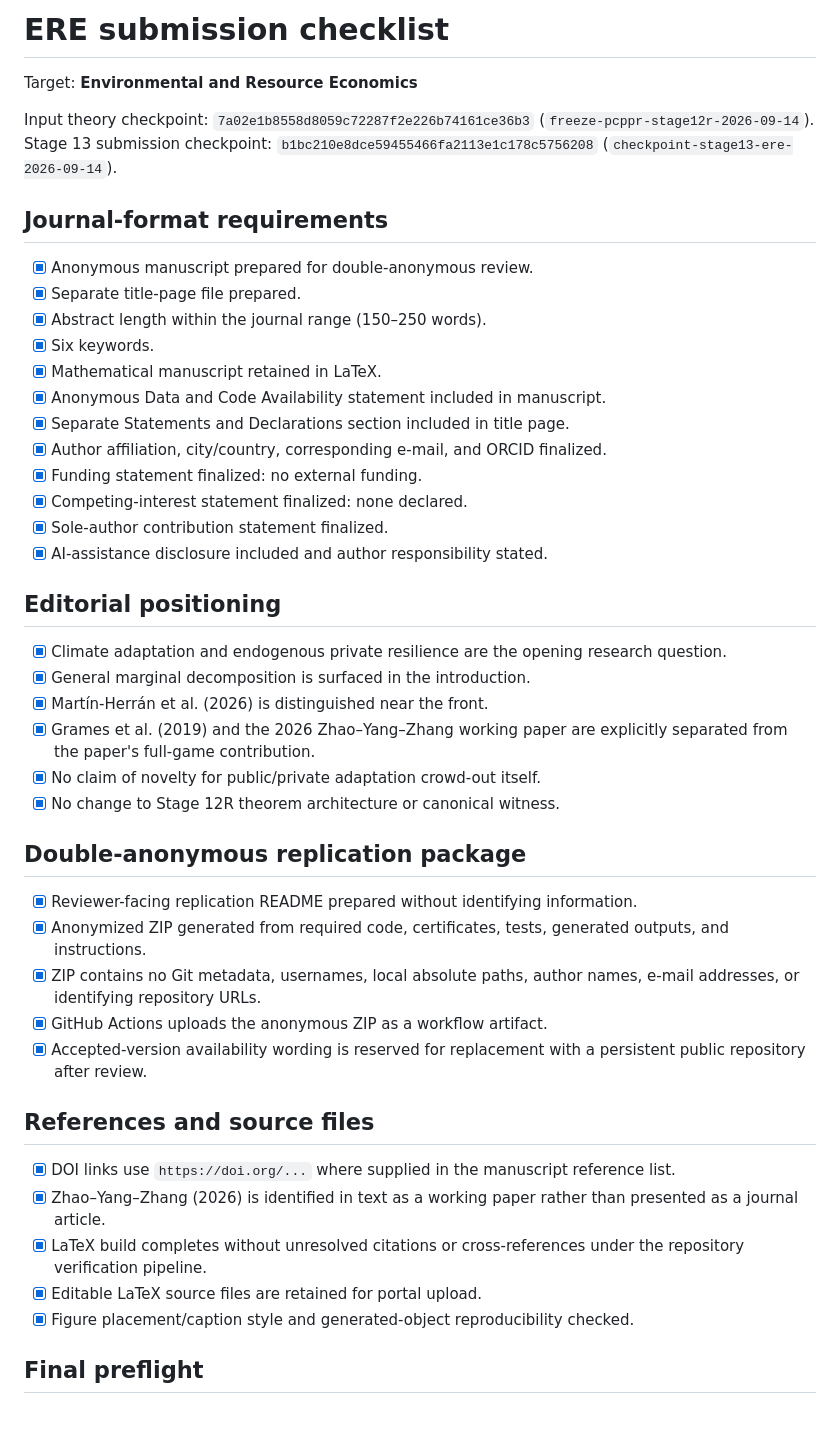
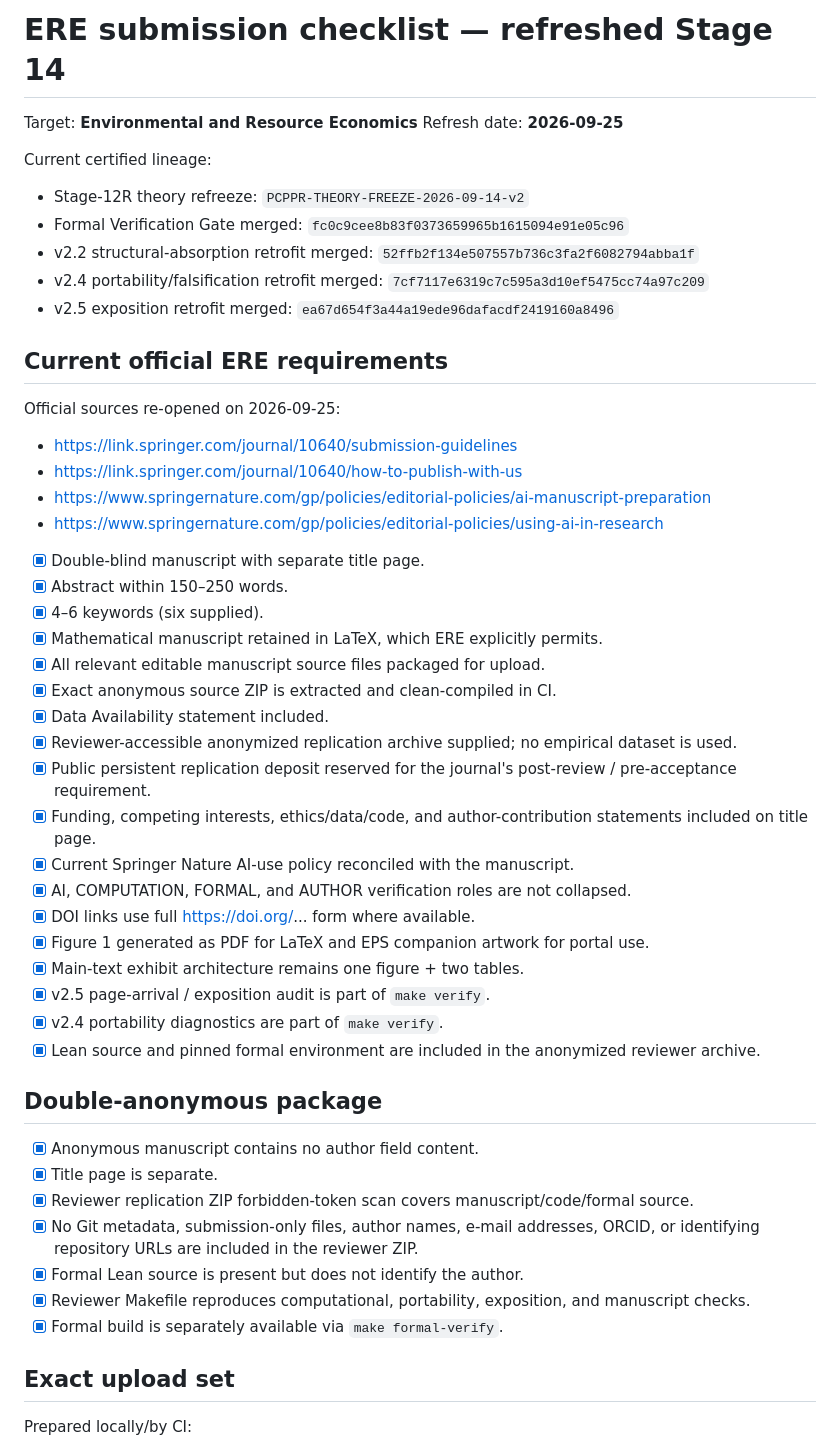
Before and after one commit to ryotamatsuki/public-climate-protection-private-production-redundancy, a Markdown page: submission/ERE_submission_checklist.md, the part around one of its changes. GitHub-like rendering; blank space fills up the shorter version.

Commit message:
Stage14: refresh ERE submission checklist after v2.2-v2.5 retrofits

```diff
--- a/submission/ERE_submission_checklist.md
+++ b/submission/ERE_submission_checklist.md
@@ -1,49 +1,55 @@
-# ERE submission checklist
+# ERE submission checklist — refreshed Stage 14
 
 Target: **Environmental and Resource Economics**
+Refresh date: **2026-09-25**
 
-Input theory checkpoint: `7a02e1b8558d8059c72287f2e226b74161ce36b3` (`freeze-pcppr-stage12r-2026-09-14`).
-Stage 13 submission checkpoint: `b1bc210e8dce59455466fa2113e1c178c5756208` (`checkpoint-stage13-ere-2026-09-14`).
+Current certified lineage:
 
-## Journal-format requirements
+- Stage-12R theory refreeze: `PCPPR-THEORY-FREEZE-2026-09-14-v2`
+- Formal Verification Gate merged: `fc0c9cee8b83f0373659965b1615094e91e05c96`
+- v2.2 structural-absorption retrofit merged: `52ffb2f134e507557b736c3fa2f6082794abba1f`
+- v2.4 portability/falsification retrofit merged: `7cf7117e6319c7c595a3d10ef5475cc74a97c209`
+- v2.5 exposition retrofit merged: `ea67d654f3a44a19ede96dafacdf2419160a8496`
 
-- [x] Anonymous manuscript prepared for double-anonymous review.
-- [x] Separate title-page file prepared.
-- [x] Abstract length within the journal range (150–250 words).
-- [x] Six keywords.
-- [x] Mathematical manuscript retained in LaTeX.
-- [x] Anonymous Data and Code Availability statement included in manuscript.
-- [x] Separate Statements and Declarations section included in title page.
-- [x] Author affiliation, city/country, corresponding e-mail, and ORCID finalized.
-- [x] Funding statement finalized: no external funding.
-- [x] Competing-interest statement finalized: none declared.
-- [x] Sole-author contribution statement finalized.
-- [x] AI-assistance disclosure included and author responsibility stated.
+## Current official ERE requirements
 
-## Editorial positioning
+Official sources re-opened on 2026-09-25:
 
-- [x] Climate adaptation and endogenous private resilience are the opening research question.
-- [x] General marginal decomposition is surfaced in the introduction.
-- [x] Martín-Herrán et al. (2026) is distinguished near the front.
-- [x] Grames et al. (2019) and the 2026 Zhao–Yang–Zhang working paper are explicitly separated from the paper's full-game contribution.
-- [x] No claim of novelty for public/private adaptation crowd-out itself.
-- [x] No change to Stage 12R theorem architecture or canonical witness.
+- https://link.springer.com/journal/10640/submission-guidelines
+- https://link.springer.com/journal/10640/how-to-publish-with-us
+- https://www.springernature.com/gp/policies/editorial-policies/ai-manuscript-preparation
+- https://www.springernature.com/gp/policies/editorial-policies/using-ai-in-research
 
-## Double-anonymous replication package
+- [x] Double-blind manuscript with separate title page.
+- [x] Abstract within 150–250 words.
+- [x] 4–6 keywords (six supplied).
+- [x] Mathematical manuscript retained in LaTeX, which ERE explicitly permits.
+- [x] All relevant editable manuscript source files packaged for upload.
+- [x] Exact anonymous source ZIP is extracted and clean-compiled in CI.
+- [x] Data Availability statement included.
+- [x] Reviewer-accessible anonymized replication archive supplied; no empirical dataset is used.
+- [x] Public persistent replication deposit reserved for the journal's post-review / pre-acceptance requirement.
+- [x] Funding, competing interests, ethics/data/code, and author-contribution statements included on title page.
+- [x] Current Springer Nature AI-use policy reconciled with the manuscript.
+- [x] AI, COMPUTATION, FORMAL, and AUTHOR verification roles are not collapsed.
+- [x] DOI links use full https://doi.org/... form where available.
+- [x] Figure 1 generated as PDF for LaTeX and EPS companion artwork for portal use.
+- [x] Main-text exhibit architecture remains one figure + two tables.
+- [x] v2.5 page-arrival / exposition audit is part of `make verify`.
+- [x] v2.4 portability diagnostics are part of `make verify`.
+- [x] Lean source and pinned formal environment are included in the anonymized reviewer archive.
 
-- [x] Reviewer-facing replication README prepared without identifying information.
-- [x] Anonymized ZIP generated from required code, certificates, tests, generated outputs, and instructions.
-- [x] ZIP contains no Git metadata, usernames, local absolute paths, author names, e-mail addresses, or identifying repository URLs.
-- [x] GitHub Actions uploads the anonymous ZIP as a workflow artifact.
-- [x] Accepted-version availability wording is reserved for replacement with a persistent public repository after review.
+## Double-anonymous package
 
-## References and source files
+- [x] Anonymous manuscript contains no author field content.
+- [x] Title page is separate.
+- [x] Reviewer replication ZIP forbidden-token scan covers manuscript/code/formal source.
+- [x] No Git metadata, submission-only files, author names, e-mail addresses, ORCID, or identifying repository URLs are included in the reviewer ZIP.
+- [x] Formal Lean source is present but does not identify the author.
+- [x] Reviewer Makefile reproduces computational, portability, exposition, and manuscript checks.
+- [x] Formal build is separately available via `make formal-verify`.
 
-- [x] DOI links use `https://doi.org/...` where supplied in the manuscript reference list.
-- [x] Zhao–Yang–Zhang (2026) is identified in text as a working paper rather than presented as a journal article.
-- [x] LaTeX build completes without unresolved citations or cross-references under the repository verification pipeline.
-- [x] Editable LaTeX source files are retained for portal upload.
-- [x] Figure placement/caption style and generated-object reproducibility checked.
+## Exact upload set
 
-## Final preflight
+Prepared locally/by CI:
 
```
Also changed, not shown: other parts of submission/ERE_submission_checklist.md (+40 -8 lines).
